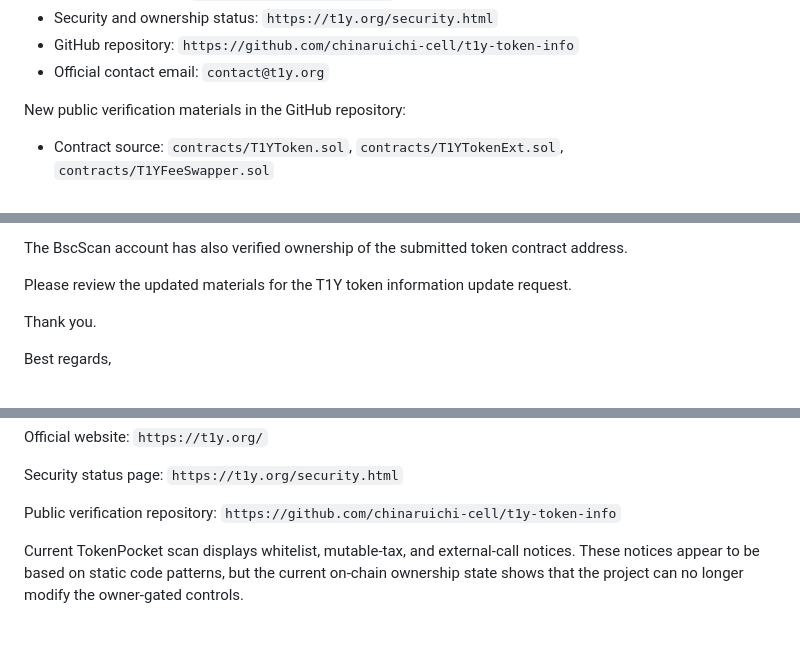
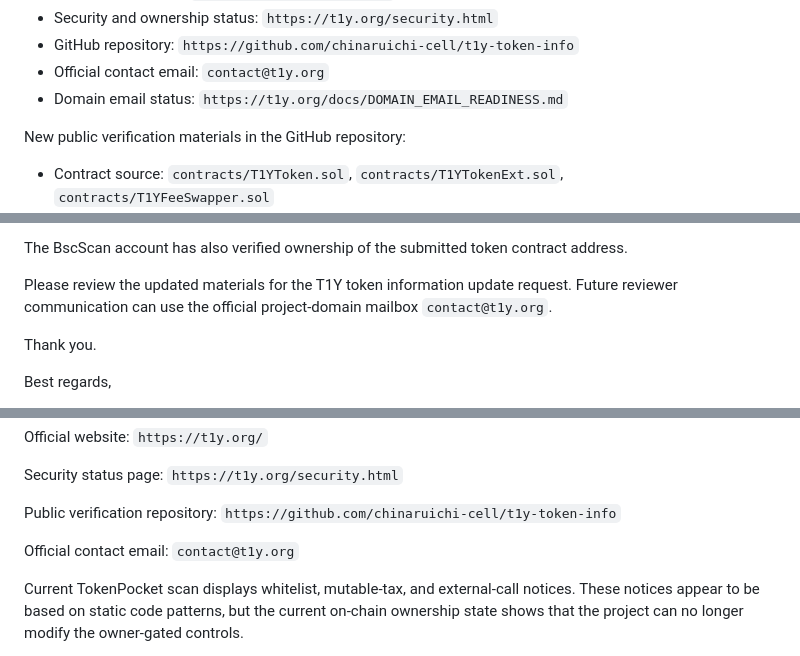
Before and after one commit to chinaruichi-cell/t1y-token-info, a Markdown page: security-review-email-drafts.md, 3 parts joined by grey strips. Drawn GitHub-style; blank space fills up the shorter version.

Commit message:
Document T1Y domain email readiness

```diff
--- a/security-review-email-drafts.md
+++ b/security-review-email-drafts.md
@@ -18,6 +18,7 @@ Token information:
 - Security and ownership status: `https://t1y.org/security.html`
 - GitHub repository: `https://github.com/chinaruichi-cell/t1y-token-info`
 - Official contact email: `contact@t1y.org`
+- Domain email status: `https://t1y.org/docs/DOMAIN_EMAIL_READINESS.md`
 
 New public verification materials in the GitHub repository:
 
@@ -38,6 +39,8 @@ Current read-only ownership state:
 The BscScan account has also verified ownership of the submitted token contract address.
 
 Please review the updated materials for the T1Y token information update request.
+Future reviewer communication can use the official project-domain mailbox
+`contact@t1y.org`.
 
 Thank you.
 
@@ -64,6 +67,8 @@ Official website: `https://t1y.org/`
 Security status page: `https://t1y.org/security.html`
 
 Public verification repository: `https://github.com/chinaruichi-cell/t1y-token-info`
+
+Official contact email: `contact@t1y.org`
 
 Current TokenPocket scan displays whitelist, mutable-tax, and external-call notices. These notices appear to be based on static code patterns, but the current on-chain ownership state shows that the project can no longer modify the owner-gated controls.
 
```
Also changed, not shown: other parts of security-review-email-drafts.md (+2 -0 lines).
